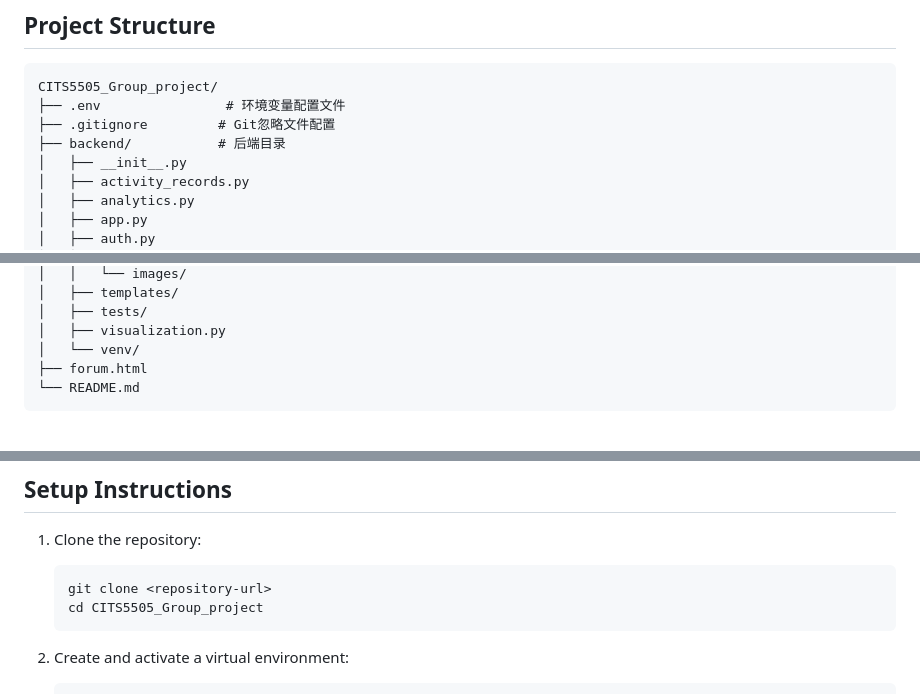
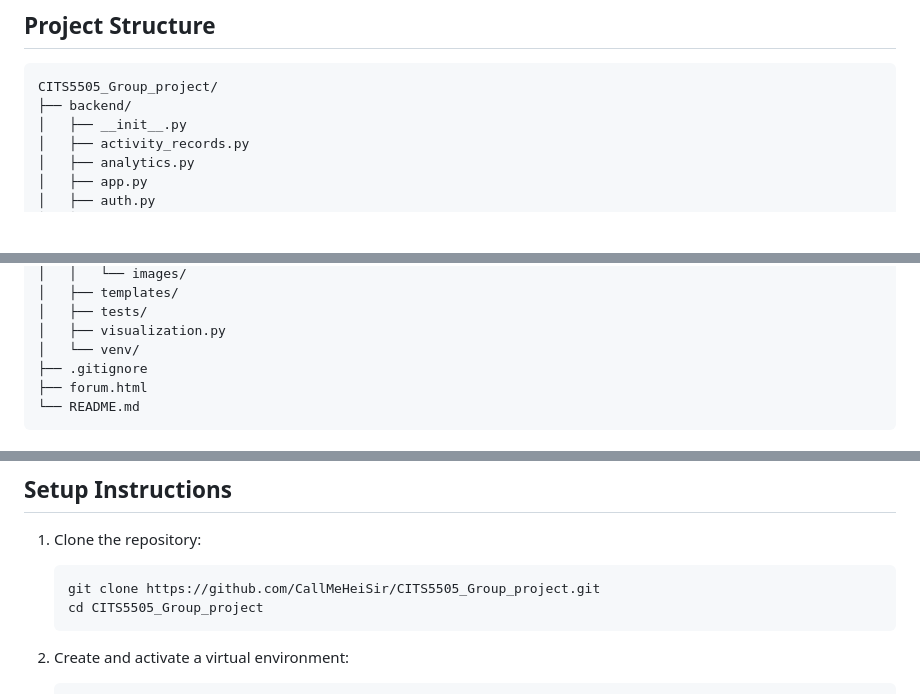
Before and after one commit to CallMeHeiSir/CITS5505_Group_project, a Markdown page: README.md, 3 parts joined by grey strips. Rendered like a GitHub page; blank space fills up the shorter version.

Commit message:
Update README.md with simplified project structure

````diff
--- a/README.md
+++ b/README.md
@@ -57,9 +57,7 @@ The application uses a modern web architecture:
 ## Project Structure
 ```
 CITS5505_Group_project/
-├── .env                # 环境变量配置文件
-├── .gitignore         # Git忽略文件配置
-├── backend/           # 后端目录
+├── backend/
 │   ├── __init__.py
 │   ├── activity_records.py
 │   ├── analytics.py
@@ -86,6 +84,7 @@ CITS5505_Group_project/
 │   ├── tests/
 │   ├── visualization.py
 │   └── venv/
+├── .gitignore
 ├── forum.html
 └── README.md
 ```
@@ -103,7 +102,7 @@ CITS5505_Group_project/
 
 1. Clone the repository:
    ```bash
-   git clone <repository-url>
+   git clone https://github.com/CallMeHeiSir/CITS5505_Group_project.git
    cd CITS5505_Group_project
    ```
 
````
Also changed, not shown: other parts of README.md (+4 -0 lines).
